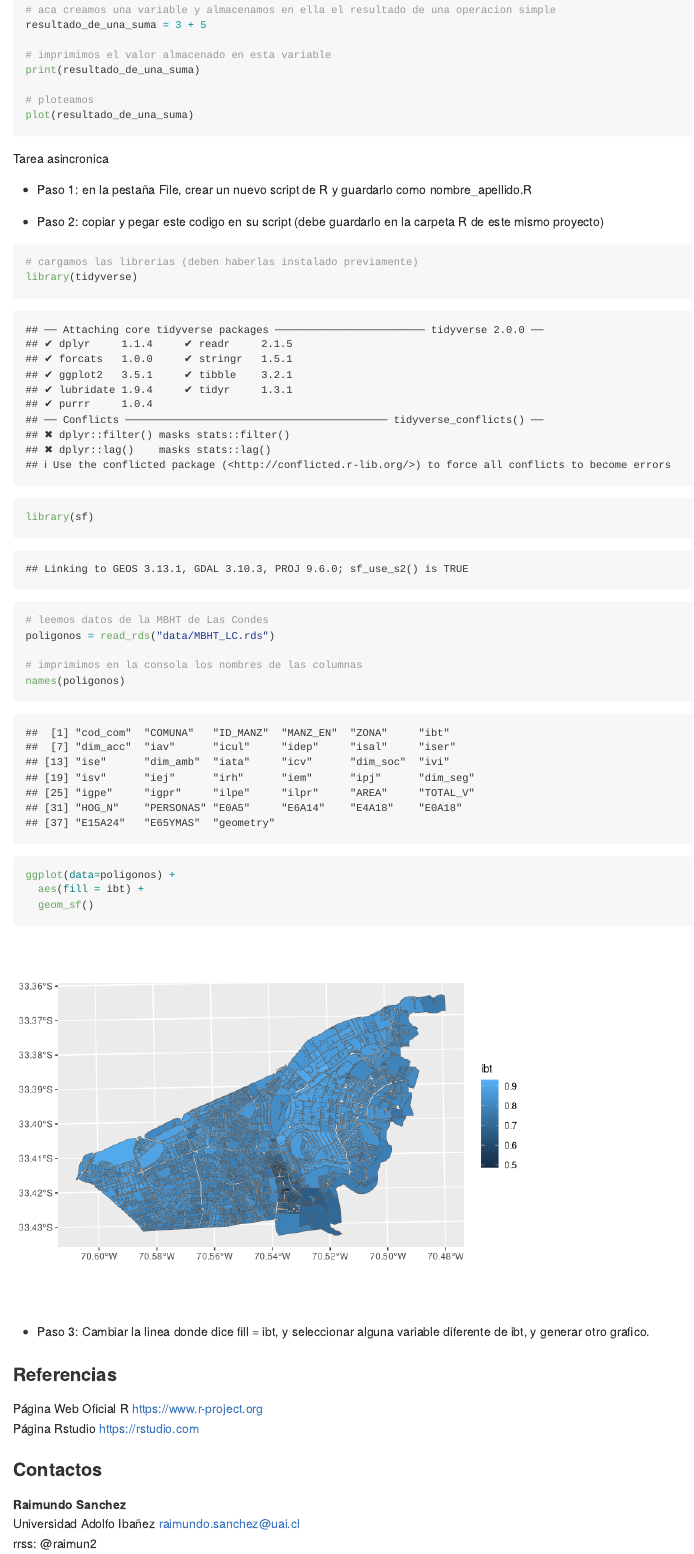
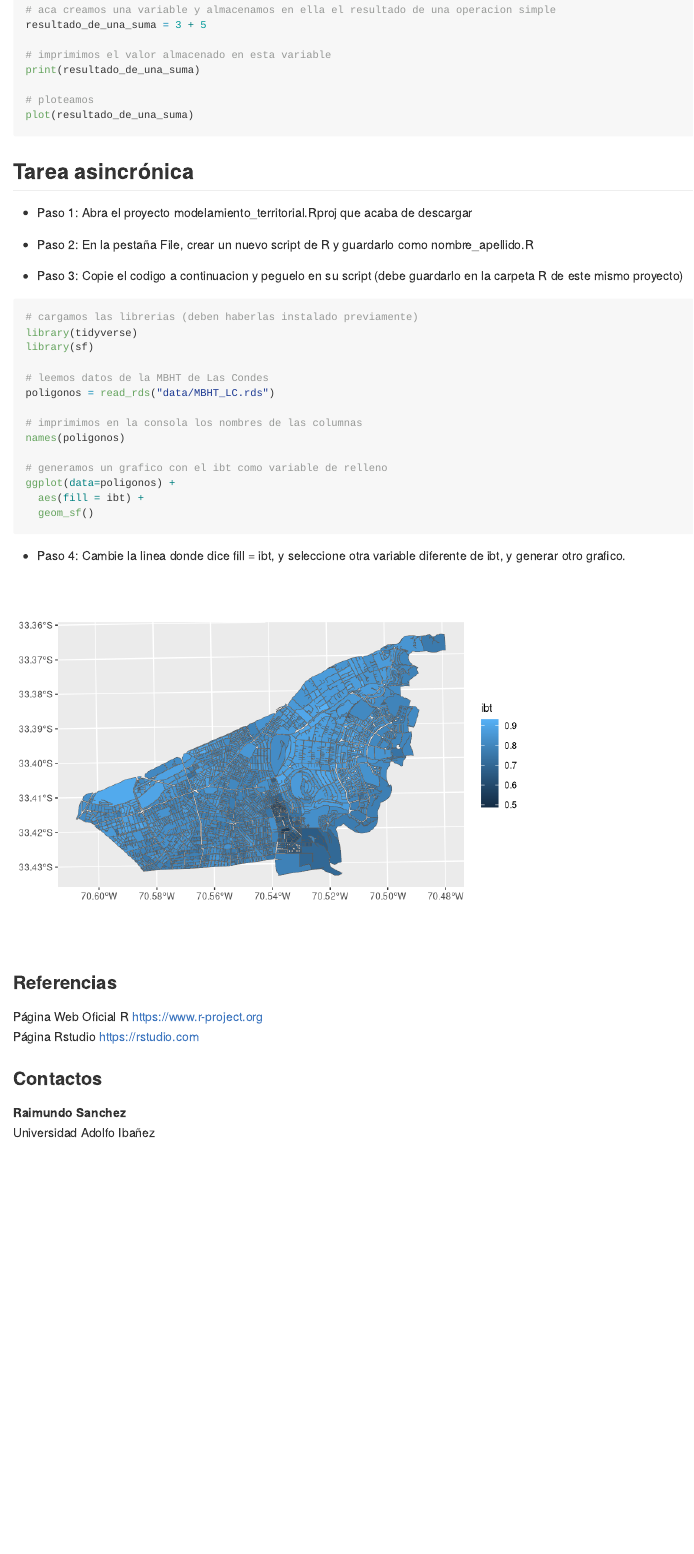
Before and after one commit to raimun2/datascience_geoespacial, an R Markdown document (readme.Rmd): the page in a window 1100 px wide, from 5180 px down. Rendered offline with R 4.5, knitr and Pandoc, with nearby package versions.

Commit message:
Update Readme

````diff
--- a/readme.Rmd
+++ b/readme.Rmd
@@ -144,13 +145,15 @@ plot(resultado_de_una_suma)
 
 ```
 
-Tarea asincronica
+## Tarea asincrónica
 
-- Paso 1: en la pestaña File, crear un nuevo script de R y guardarlo como nombre_apellido.R
+- Paso 1: Abra el proyecto modelamiento_territorial.Rproj que acaba de descargar
 
-- Paso 2: copiar y pegar este codigo en su script (debe guardarlo en la carpeta R de este mismo proyecto)
+- Paso 2: En la pestaña File, crear un nuevo script de R y guardarlo como nombre_apellido.R
 
-```{r}
+- Paso 3: Copie el codigo a continuacion y peguelo en su script (debe guardarlo en la carpeta R de este mismo proyecto)
+
+```{r, eval=FALSE}
 # cargamos las librerias (deben haberlas instalado previamente)
 library(tidyverse)
 library(sf)
@@ -161,13 +164,26 @@ poligonos = read_rds("data/MBHT_LC.rds")
 # imprimimos en la consola los nombres de las columnas
 names(poligonos)
 
+# generamos un grafico con el ibt como variable de relleno
 ggplot(data=poligonos) +
   aes(fill = ibt) +
   geom_sf()
 
 ```
 
-- Paso 3: Cambiar la linea donde dice fill = ibt, y seleccionar alguna variable diferente de ibt, y generar otro grafico.
+- Paso 4: Cambie la linea donde dice fill = ibt, y seleccione otra variable diferente de ibt, y generar otro grafico.
+
+```{r, echo=FALSE, warning=FALSE, message=FALSE}
+library(tidyverse)
+library(sf)
+
+poligonos = read_rds("data/MBHT_LC.rds")
+
+ggplot(data=poligonos) +
+  aes(fill = ibt) +
+  geom_sf()
+```
+
 
 ### Referencias
 
@@ -177,5 +193,4 @@ Página Rstudio <https://rstudio.com>\
 ### Contactos
 
 **Raimundo Sanchez**\
-Universidad Adolfo Ibañez [raimundo.sanchez\@uai.cl](mailto:raimundo.sanchez@uai.cl){.email}\
-rrss: @raimun2
+Universidad Adolfo Ibañez
````
Also changed, not shown: readme.md, readme_files/figure-gfm/unnamed-chunk-4-1.png (added), readme_files/figure-gfm/unnamed-chunk-5-1.png (added), readme.Rmd (5 more changed lines).
